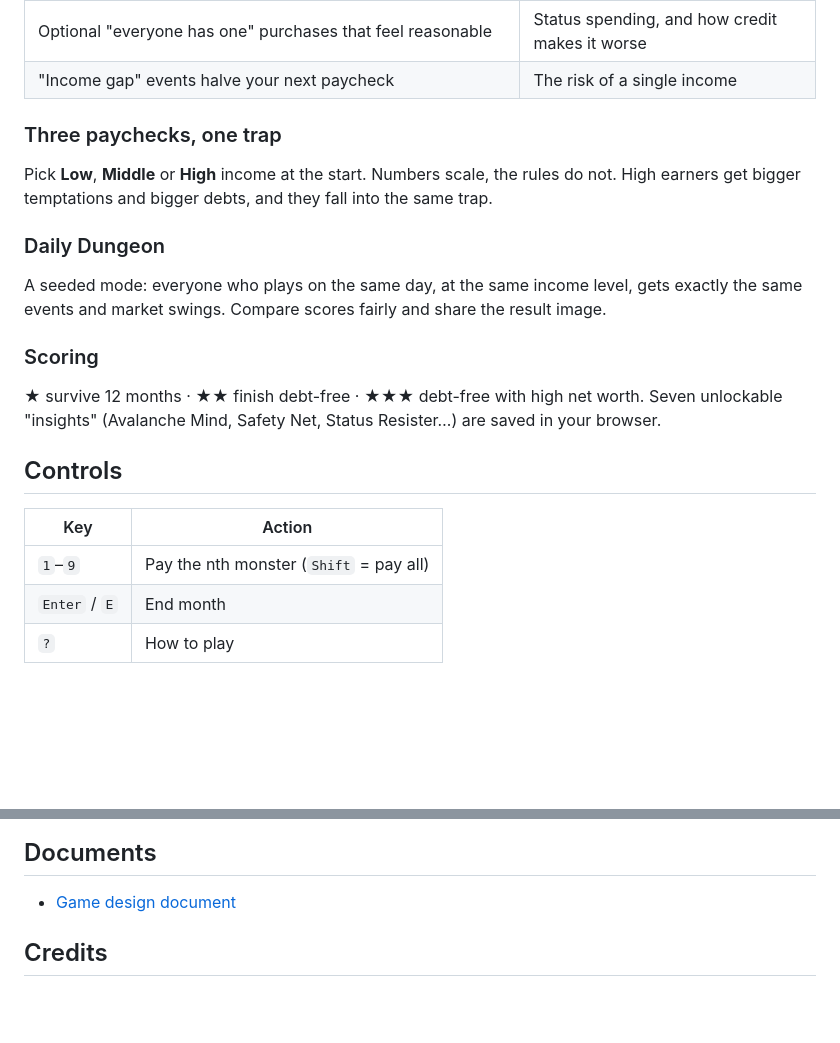
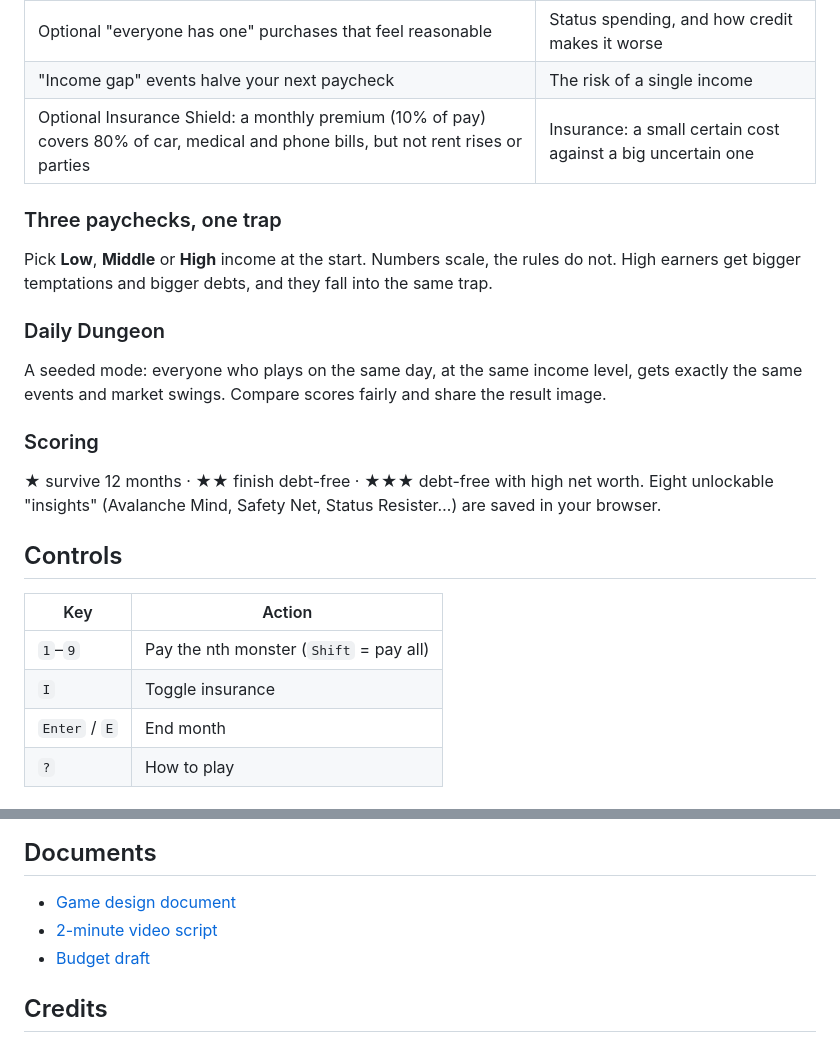
Before and after one commit to shahriarsharif406/debt-inflation-dungeon, a Markdown page: README.md, 2 parts joined by grey strips. Drawn GitHub-style; blank space fills up the shorter version.

Commit message:
Add Insurance Shield mechanic, video script and budget draft
Co-Authored-By: Claude Sonnet 5.5 <noreply@anthropic.com>
Claude-Session: https://claude.ai/code/session_018JD6s2syzimkdXhJeBHTZL

```diff
--- a/README.md
+++ b/README.md
@@ -28,6 +28,7 @@ You have 12 months. Each month you decide what to do with your cash, then press
 | Three assets: steady, mixed, wild | Risk vs. return and diversification |
 | Optional "everyone has one" purchases that feel reasonable | Status spending, and how credit makes it worse |
 | "Income gap" events halve your next paycheck | The risk of a single income |
+| Optional Insurance Shield: a monthly premium (10% of pay) covers 80% of car, medical and phone bills, but not rent rises or parties | Insurance: a small certain cost against a big uncertain one |
 
 ### Three paychecks, one trap
 
@@ -39,13 +40,14 @@ A seeded mode: everyone who plays on the same day, at the same income level, get
 
 ### Scoring
 
-★ survive 12 months · ★★ finish debt-free · ★★★ debt-free with high net worth. Seven unlockable "insights" (Avalanche Mind, Safety Net, Status Resister…) are saved in your browser.
+★ survive 12 months · ★★ finish debt-free · ★★★ debt-free with high net worth. Eight unlockable "insights" (Avalanche Mind, Safety Net, Status Resister…) are saved in your browser.
 
 ## Controls
 
 | Key | Action |
 |---|---|
 | `1`–`9` | Pay the nth monster (`Shift` = pay all) |
+| `I` | Toggle insurance |
 | `Enter` / `E` | End month |
 | `?` | How to play |
 
@@ -75,6 +77,8 @@ Expected shape: doing nothing or going all-in on the wild asset loses; paying th
 ## Documents
 
 - [Game design document](docs/GDD.md)
+- [2-minute video script](docs/VIDEO_SCRIPT.md)
+- [Budget draft](docs/BUDGET_DRAFT.md)
 
 ## Credits
 
```
Also changed, not shown: docs/BUDGET_DRAFT.md (added, +27 -0 lines), docs/GDD.md (+4 -3 lines), docs/VIDEO_SCRIPT.md (added, +17 -0 lines), docs/screens/desk-1-title.png, docs/screens/desk-2-game.png, docs/screens/desk-6-end.png, docs/screens/mob-2-game.png, 1 other file.
